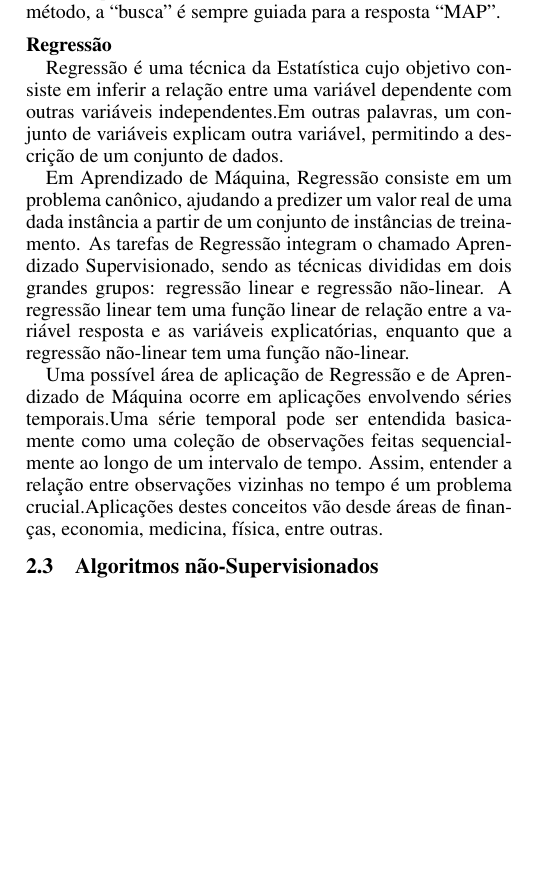
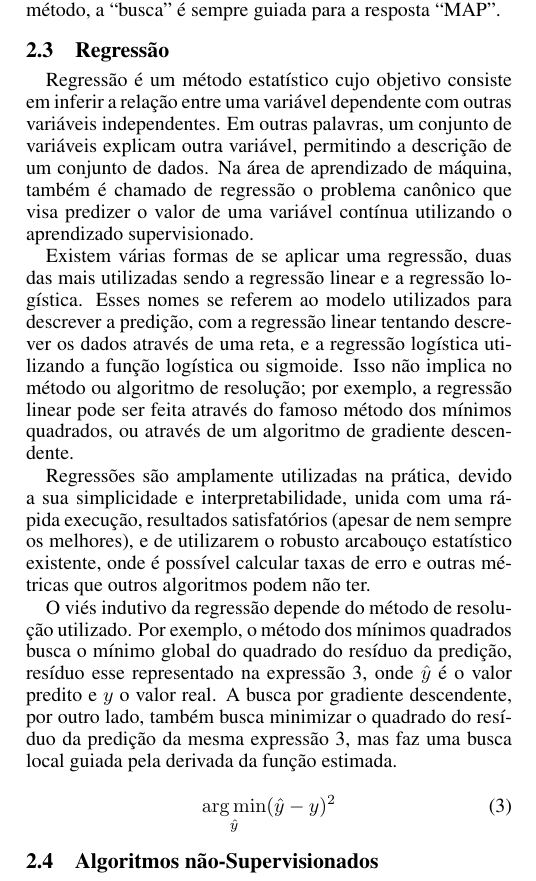
Before and after one commit to GabrielTrev/ufscar-ammd-2016-2, a LaTeX paper (artigo/main.tex): part of one column of page 3 of 4, cut so that both start at the same text, the shorter picture padded with empty space. Compiled offline with pdfLaTeX.

Commit message:
Fundamentação de regressão

```diff
--- a/artigo/main.tex
+++ b/artigo/main.tex
@@ -241,13 +241,41 @@ existe somente uma hipótese que maximiza a {\it a posteriori}.
 E esse é exatamente o viés indutivo do método,
 a ``busca'' é sempre guiada para a resposta ``MAP''.
 
-\subsubsection{Regressão}
+\subsection{Regressão}
 
-Regressão é uma técnica da Estatística cujo objetivo consiste em inferir a relação entre uma variável dependente com outras variáveis independentes.Em outras palavras, um conjunto de variáveis explicam outra variável, permitindo a descrição de um conjunto de dados.
+Regressão é um método estatístico cujo objetivo consiste em inferir a relação entre uma variável dependente com outras variáveis independentes.
+Em outras palavras, um conjunto de variáveis explicam outra variável, permitindo a descrição de um conjunto de dados.
+Na área de aprendizado de máquina, também é chamado de regressão o problema canônico
+que visa predizer o valor de uma variável contínua utilizando o aprendizado supervisionado.
 
-Em Aprendizado de Máquina, Regressão consiste em um problema canônico, ajudando a predizer um valor real de uma dada instância a partir de um conjunto de instâncias de treinamento. As tarefas de Regressão integram o chamado Aprendizado Supervisionado, sendo as técnicas divididas em dois grandes grupos: regressão linear e regressão não-linear. A regressão linear tem uma função linear de relação entre a variável resposta e as variáveis explicatórias, enquanto que a regressão não-linear tem uma função não-linear.
+Existem várias formas de se aplicar uma regressão,
+duas das mais utilizadas sendo a regressão linear e a regressão logística.
+Esses nomes se referem ao modelo utilizados para descrever a predição,
+com a regressão linear tentando descrever os dados através de uma reta,
+e a regressão logística utilizando a função logística ou sigmoide.
+Isso não implica no método ou algoritmo de resolução;
+por exemplo, a regressão linear pode ser feita
+através do famoso método dos mínimos quadrados,
+ou através de um algoritmo de gradiente descendente.
 
-Uma possível área de aplicação de Regressão e de Aprendizado de Máquina ocorre em aplicações envolvendo séries temporais.Uma série temporal pode ser entendida basicamente como uma coleção de observações feitas sequencialmente ao longo de um intervalo de tempo. Assim, entender a relação entre observações vizinhas no tempo é um problema crucial.Aplicações destes conceitos vão desde áreas de finanças, economia, medicina, física, entre outras.
+Regressões são amplamente utilizadas na prática,
+devido a sua simplicidade e interpretabilidade,
+unida com uma rápida execução, resultados satisfatórios (apesar de nem sempre os melhores),
+e de utilizarem o robusto arcabouço estatístico existente,
+onde é possível calcular taxas de erro e outras métricas que outros algoritmos podem não ter.
+
+O viés indutivo da regressão depende do método de resolução utilizado.
+Por exemplo, o método dos mínimos quadrados busca o mínimo global
+do quadrado do resíduo da predição, resíduo esse representado na expressão \ref{eq:mmq},
+onde $\hat{y}$ é o valor predito e $y$ o valor real.
+A busca por gradiente descendente, por outro lado,
+também busca minimizar o quadrado do resíduo da predição da mesma expressão \ref{eq:mmq},
+mas faz uma busca local guiada pela derivada da função estimada.
+
+\begin{equation}
+\operatorname*{arg\,min}_{\hat{y}} (\hat{y} - y)^2
+\label{eq:mmq}
+\end{equation}
 
 \subsection{Algoritmos não-Supervisionados}
 
```
